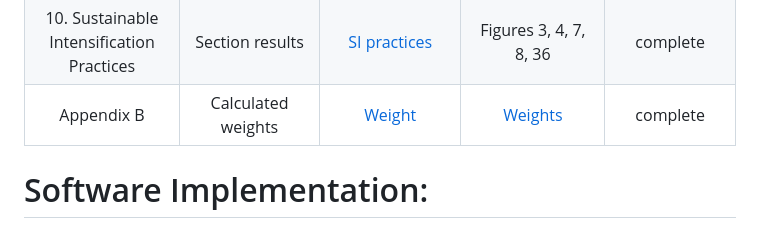
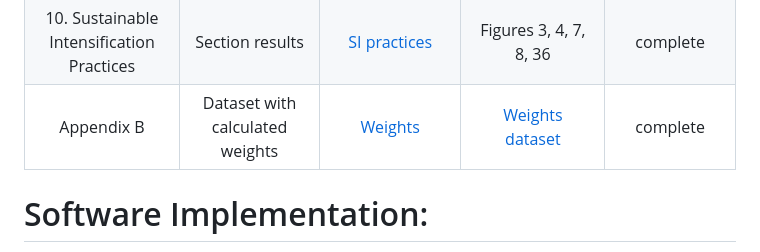
Before and after one commit to CGIAR-SPIA/Viet-Nam-report-2024, a Markdown page: README.md, the part around the change. Drawn GitHub-style.

```diff
--- a/README.md
+++ b/README.md
@@ -20,7 +20,7 @@ Section | Description| Script | Output | Status (will be deleted when published)
 |8. Environmental Conservation|Section results|[Environment](script/7.%20Environment.R)|Figures 24a,b|complete|
 |9. Mechanisation|Section results|[Mechanisation](script/9.%20Mechanization.R)|Figures 24, 26, 28, 30|complete|
 |10. Sustainable Intensification Practices|Section results|[SI practices](script/8.%20SI%20practices.R)|Figures 3, 4, 7, 8, 36|complete|
-|Appendix B|Calculated weights|[Weight](https://github.com/CGIAR-SPIA/Viet-Nam-report-2024/blob/main/script/Report_weights.R)|[Weights](Output/Report_weights.csv)|complete|
+|Appendix B|Dataset with calculated weights|[Weights](https://github.com/CGIAR-SPIA/Viet-Nam-report-2024/blob/main/script/Report_weights.R)|[Weights dataset](Output/Report_weights.csv)|complete|
 
 # Software Implementation:
 The report uses R version 4.3.2 to generate the results. However, other versions of R may be compatible as well.
```
